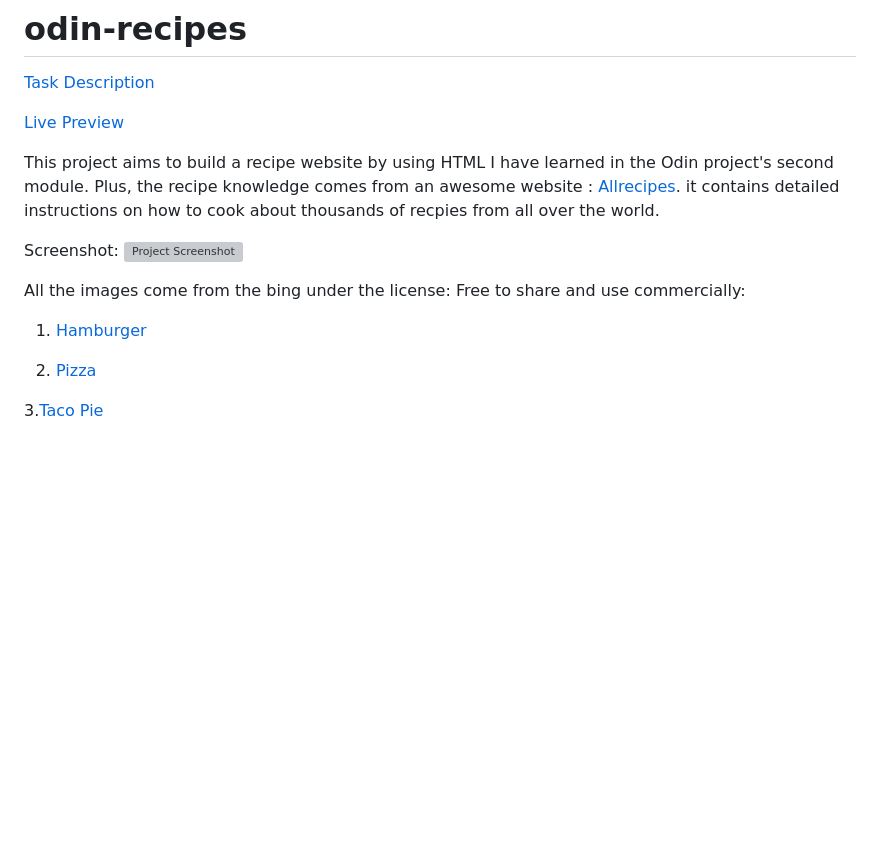
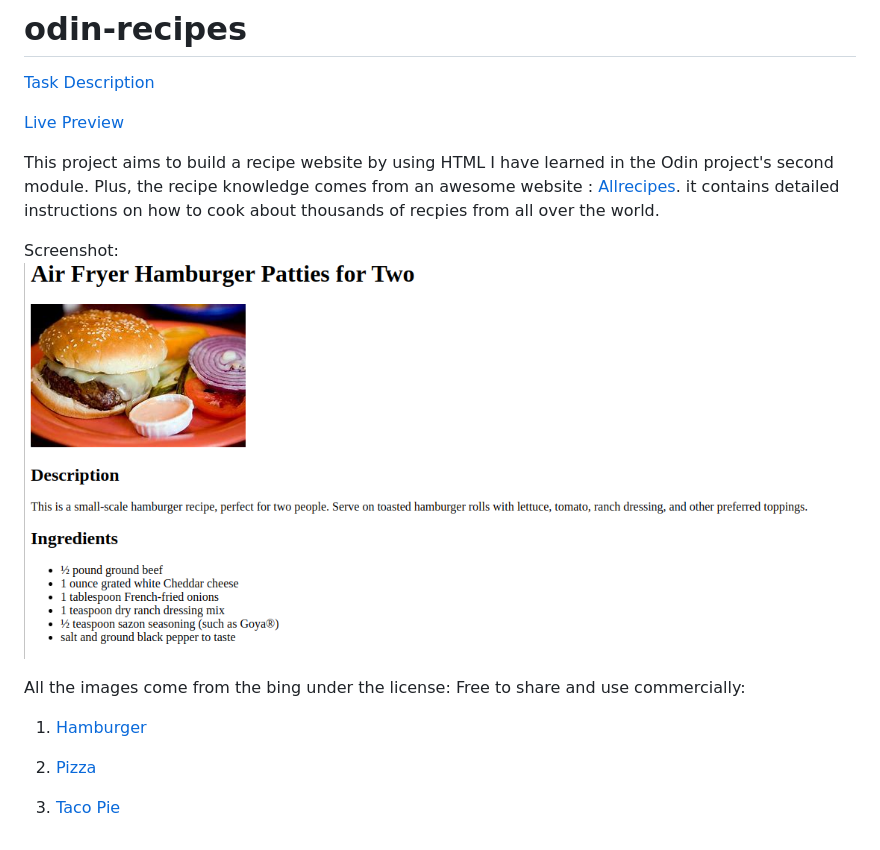
Before and after one commit to maxim55069633/1.odin_recipes, a Markdown page: README.md, the part around the change. GitHub-like rendering; pictures changed too: images/sample.png (added); blank space fills up the shorter version; grey boxes are pictures that could not be loaded.

```diff
--- a/README.md
+++ b/README.md
@@ -7,7 +7,7 @@
 This project aims to build a recipe website by using HTML I have learned in the Odin project's second module. Plus, the recipe knowledge comes from an awesome website : [Allrecipes](https://www.allrecipes.com/). it contains detailed instructions on how to cook about thousands of recpies from all over the world.
 
 Screenshot:
-![Project Screenshot]()
+![Project Screenshot](./images/sample.png)
 
 
 All the images come from the bing under the license: Free to share and use commercially:
@@ -16,4 +16,4 @@ All the images come from the bing under the license: Free to share and use comme
 
 2. [Pizza](https://cn.bing.com/images/search?view=detailV2&ccid=vCfwLd5E&id=DE1017EEC9C0EFE10412E2000DA79DAC39C463C8&thid=OIP.vCfwLd5ExIzsi4Gb98o8tAHaFj&mediaurl=https%3a%2f%2fwww.receitasdepesos.com.br%2fwp-content%2fuploads%2f2020%2f10%2fpizza-de-frigideira-receita-scaled.jpg&exph=1920&expw=2560&q=pizza&simid=608041565741151116&FORM=IRPRST&ck=57297311423ACFE30FC98F340B8E31DE&selectedIndex=0&qft=+filterui%3alicense-L2_L3_L4&ajaxhist=0&ajaxserp=0)
 
-3.[Taco Pie](https://cn.bing.com/images/search?view=detailV2&ccid=EFeHkk0b&id=A3EED7ABC7DAB1E773FF7E3E8AC8A11AC4AF3A88&thid=OIP.EFeHkk0bW4bLGvTaWDY1cgHaE4&mediaurl=https%3a%2f%2fwww.foodista.com%2fsites%2fdefault%2ffiles%2fstyles%2ffeatured%2fpublic%2ffield%2fimage%2ftaco+pie.jpg&exph=400&expw=607&q=Taco+Pie&simid=608037266482354696&FORM=IRPRST&ck=C0EAC687E61BC1ECF06EE78416162B76&selectedIndex=1&qft=+filterui%3alicense-L2_L3_L4&ajaxhist=0&ajaxserp=0)
+3. [Taco Pie](https://cn.bing.com/images/search?view=detailV2&ccid=EFeHkk0b&id=A3EED7ABC7DAB1E773FF7E3E8AC8A11AC4AF3A88&thid=OIP.EFeHkk0bW4bLGvTaWDY1cgHaE4&mediaurl=https%3a%2f%2fwww.foodista.com%2fsites%2fdefault%2ffiles%2fstyles%2ffeatured%2fpublic%2ffield%2fimage%2ftaco+pie.jpg&exph=400&expw=607&q=Taco+Pie&simid=608037266482354696&FORM=IRPRST&ck=C0EAC687E61BC1ECF06EE78416162B76&selectedIndex=1&qft=+filterui%3alicense-L2_L3_L4&ajaxhist=0&ajaxserp=0)
```
Also changed, not shown: images/pizza-de-frigideira-receita-scaled.jpg (added), images/taco pie.jpg (added), 2 other files.
